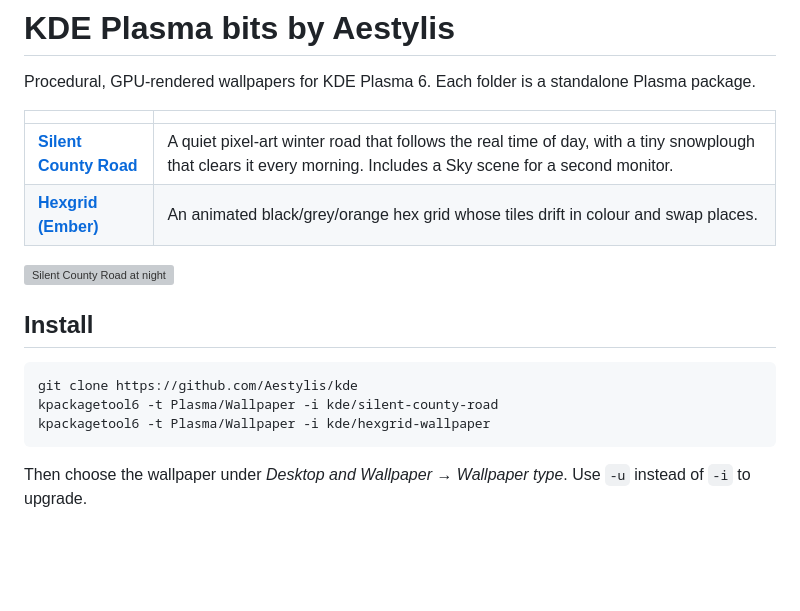
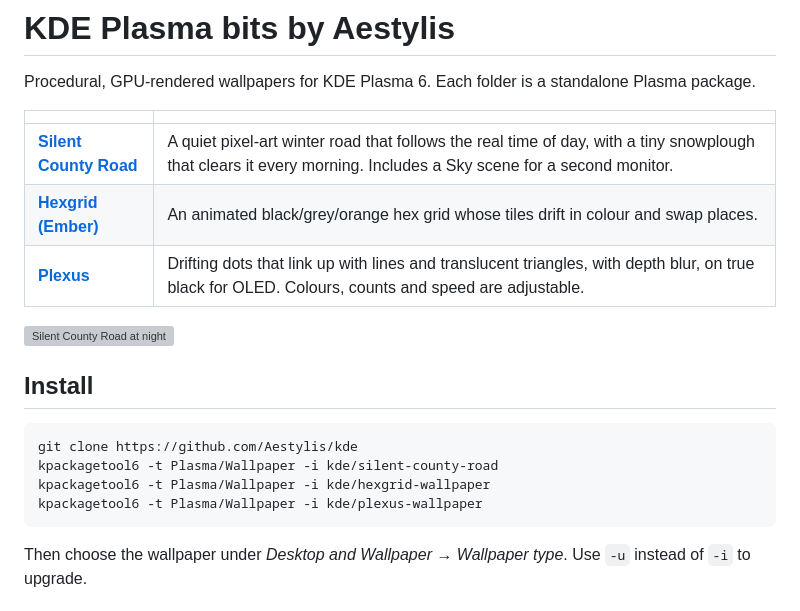
Before and after one commit to Aestylis/kde, a Markdown page: README.md, the part around the change. Drawn GitHub-style; blank space fills up the shorter version; grey boxes are pictures that could not be loaded.

````diff
--- a/README.md
+++ b/README.md
@@ -6,6 +6,7 @@ Procedural, GPU-rendered wallpapers for KDE Plasma 6. Each folder is a standalon
 |---|---|
 | [**Silent County Road**](silent-county-road/) | A quiet pixel-art winter road that follows the real time of day, with a tiny snowplough that clears it every morning. Includes a Sky scene for a second monitor. |
 | [**Hexgrid (Ember)**](hexgrid-wallpaper/) | An animated black/grey/orange hex grid whose tiles drift in colour and swap places. |
+| [**Plexus**](plexus-wallpaper/) | Drifting dots that link up with lines and translucent triangles, with depth blur, on true black for OLED. Colours, counts and speed are adjustable. |
 
 ![Silent County Road at night](silent-county-road/screenshots/night.gif)
 
@@ -15,6 +16,7 @@ Procedural, GPU-rendered wallpapers for KDE Plasma 6. Each folder is a standalon
 git clone https://github.com/Aestylis/kde
 kpackagetool6 -t Plasma/Wallpaper -i kde/silent-county-road
 kpackagetool6 -t Plasma/Wallpaper -i kde/hexgrid-wallpaper
+kpackagetool6 -t Plasma/Wallpaper -i kde/plexus-wallpaper
 ```
 
 Then choose the wallpaper under *Desktop and Wallpaper → Wallpaper type*. Use `-u` instead of `-i` to upgrade.
````
Also changed, not shown: plexus-wallpaper/README.md (added, +51 -0 lines), plexus-wallpaper/screenshots/aurora.png (added), plexus-wallpaper/screenshots/blue-orange.png (added), plexus-wallpaper/screenshots/ultraviolet.png (added), 8 other files.
